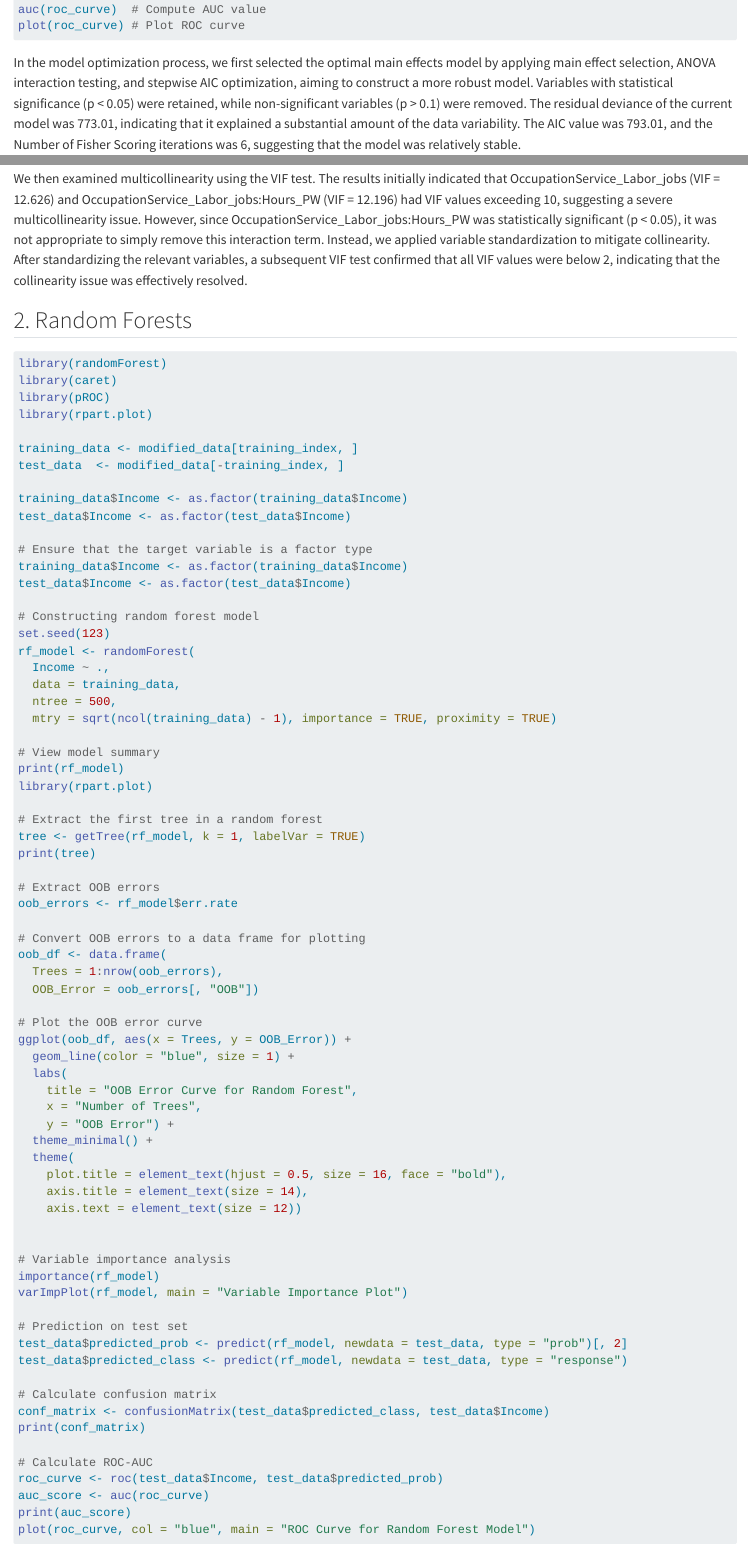
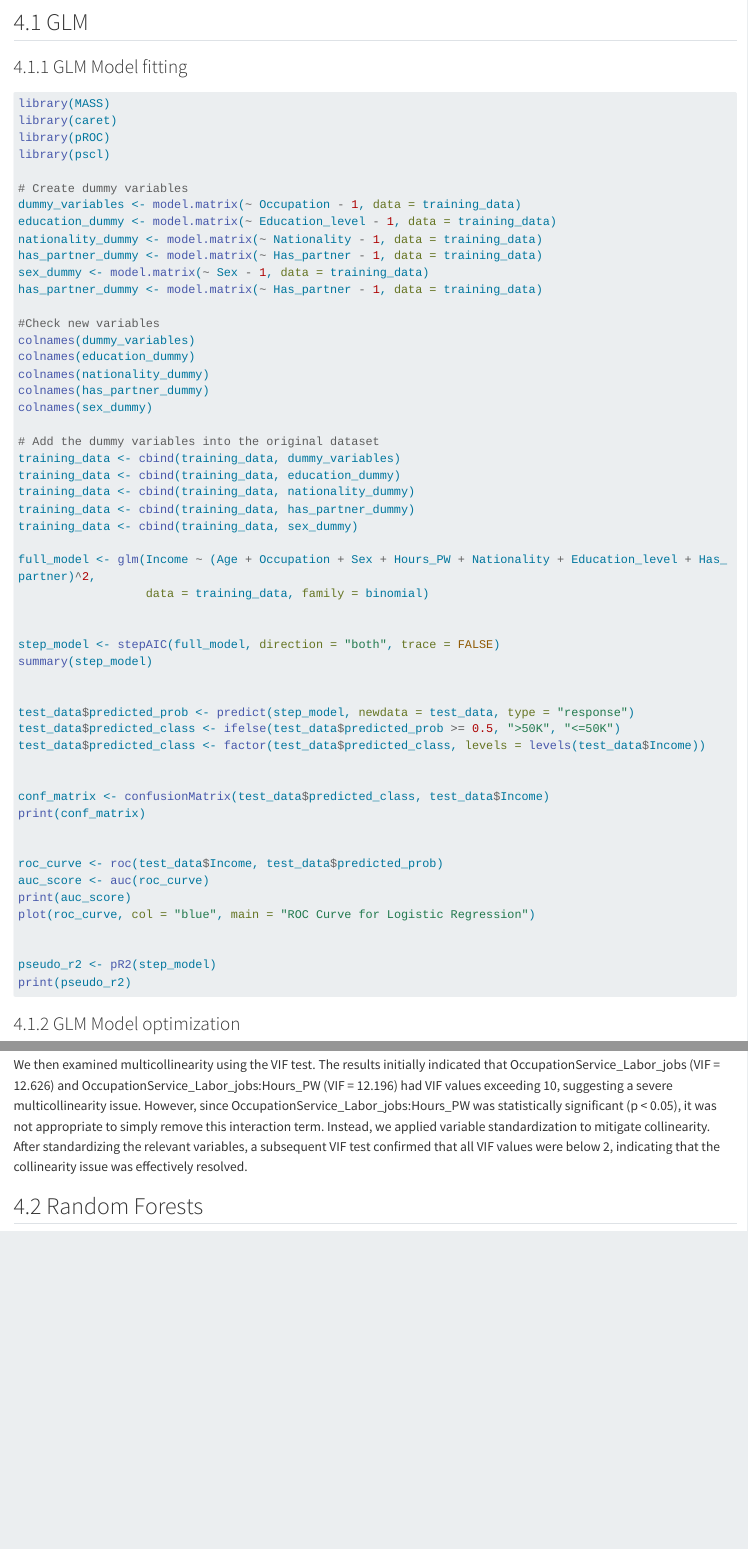
Before and after one commit to Han-cy77/DAS-Group-28, a Quarto document (Group_28_Analysis.qmd): the page in a window 1100 px wide, from 8240 px down before the commit and from 5710 px down after it, and a second part further down, joined at a grey line. Rendered offline with R 4.5, knitr and Pandoc in place of Quarto, with nearby package versions; the code chunks are not run, so their results and figures are left out; long lines of code are wrapped.

Commit message:
Create title
Modify subtitle

````diff
--- a/Group_28_Analysis.qmd
+++ b/Group_28_Analysis.qmd
@@ -284,7 +285,9 @@ prop.table(table(test_data$Income))
 
 # 4. Model fitting
 
-## 1. GLM
+## 4.1 GLM
+
+### 4.1.1 GLM Model fitting
 
 ```{r}
 #| message: false
@@ -341,6 +344,8 @@ plot(roc_curve, col = "blue", main = "ROC Curve for Logistic Regression")
 pseudo_r2 <- pR2(step_model)
 print(pseudo_r2)
 ```
+
+### 4.1.2 GLM Model optimization
 
 ```{r}
 # Load necessary libraries
@@ -415,7 +420,7 @@ Subsequently, we examined potential interaction effects to assess their addition
 
 We then examined multicollinearity using the VIF test. The results initially indicated that OccupationService_Labor_jobs (VIF = 12.626) and OccupationService_Labor_jobs:Hours_PW (VIF = 12.196) had VIF values exceeding 10, suggesting a severe multicollinearity issue. However, since OccupationService_Labor_jobs:Hours_PW was statistically significant (p \< 0.05), it was not appropriate to simply remove this interaction term. Instead, we applied variable standardization to mitigate collinearity. After standardizing the relevant variables, a subsequent VIF test confirmed that all VIF values were below 2, indicating that the collinearity issue was effectively resolved.
 
-## 2. Random Forests
+## 4.2 Random Forests
 
 ```{r}
 library(randomForest)
````
Also changed, not shown: Group_28_Analysis.qmd (3 more changed lines).
